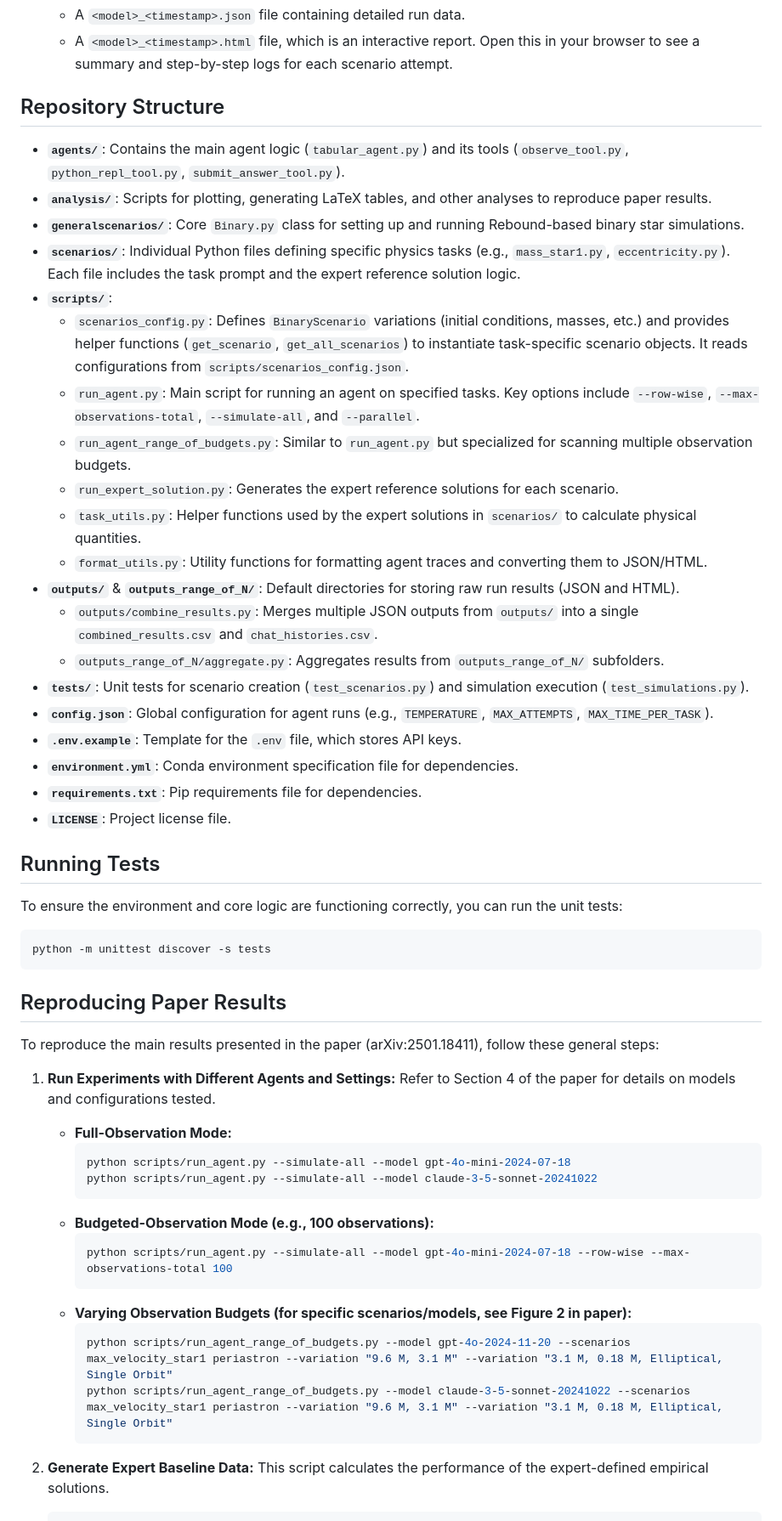
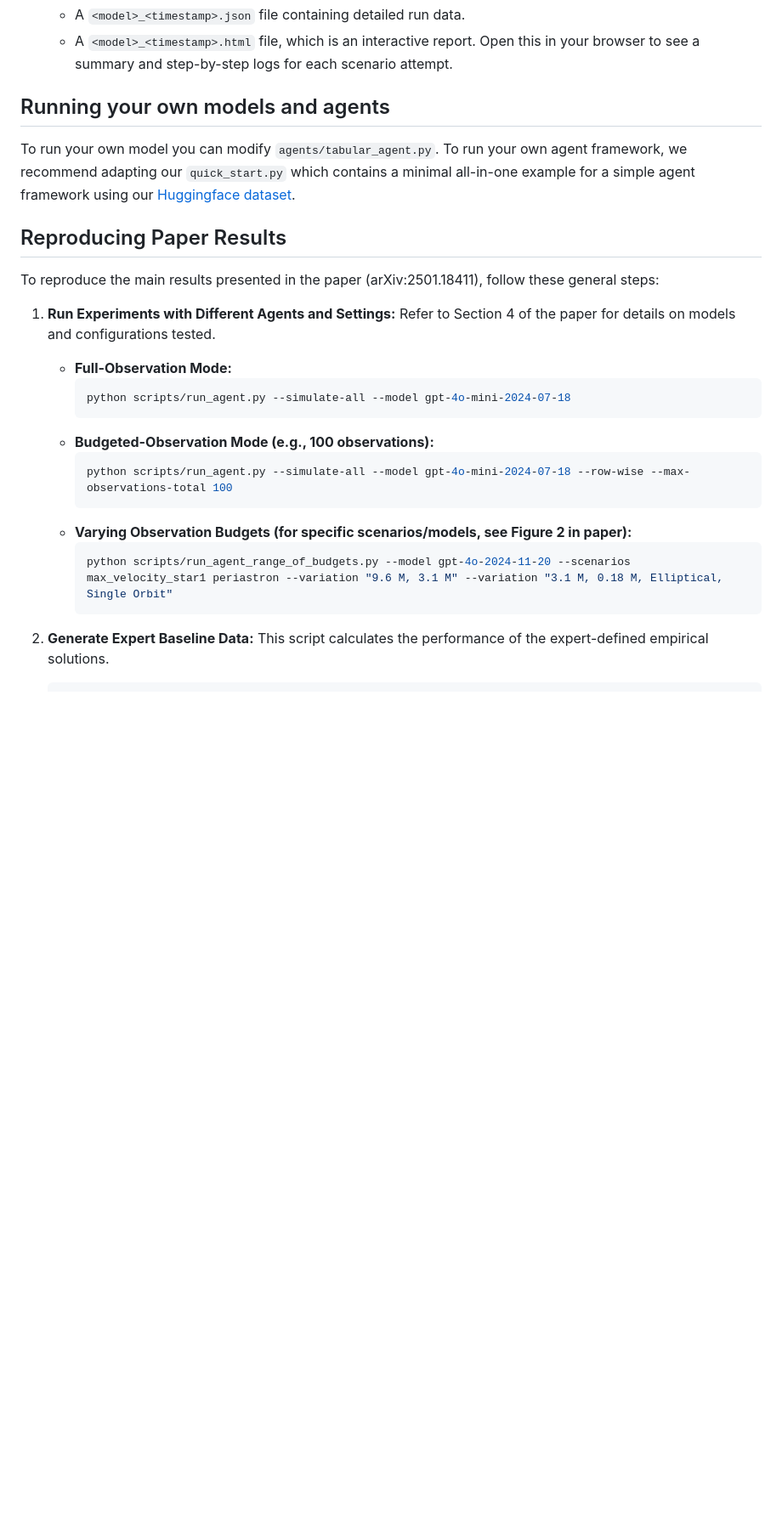
Before and after one commit to Shahdk123/GravityBench, a Markdown page: README.md, the part around one of its changes. Shown at 85% size. GitHub-like rendering; blank space fills up the shorter version.

````diff
--- a/README.md
+++ b/README.md
@@ -149,36 +101,9 @@ The benchmark is inspired by the historical development of science (the two-body
     -   A `<model>_<timestamp>.json` file containing detailed run data.
     -   A `<model>_<timestamp>.html` file, which is an interactive report. Open this in your browser to see a summary and step-by-step logs for each scenario attempt.
 
-## Repository Structure
+## Running your own models and agents
 
--   **`agents/`**: Contains the main agent logic (`tabular_agent.py`) and its tools (`observe_tool.py`, `python_repl_tool.py`, `submit_answer_tool.py`).
--   **`analysis/`**: Scripts for plotting, generating LaTeX tables, and other analyses to reproduce paper results.
--   **`generalscenarios/`**: Core `Binary.py` class for setting up and running Rebound-based binary star simulations.
--   **`scenarios/`**: Individual Python files defining specific physics tasks (e.g., `mass_star1.py`, `eccentricity.py`). Each file includes the task prompt and the expert reference solution logic.
--   **`scripts/`**:
-    -   `scenarios_config.py`: Defines `BinaryScenario` variations (initial conditions, masses, etc.) and provides helper functions (`get_scenario`, `get_all_scenarios`) to instantiate task-specific scenario objects. It reads configurations from `scripts/scenarios_config.json`.
-    -   `run_agent.py`: Main script for running an agent on specified tasks. Key options include `--row-wise`, `--max-observations-total`, `--simulate-all`, and `--parallel`.
-    -   `run_agent_range_of_budgets.py`: Similar to `run_agent.py` but specialized for scanning multiple observation budgets.
-    -   `run_expert_solution.py`: Generates the expert reference solutions for each scenario.
-    -   `task_utils.py`: Helper functions used by the expert solutions in `scenarios/` to calculate physical quantities.
-    -   `format_utils.py`: Utility functions for formatting agent traces and converting them to JSON/HTML.
--   **`outputs/`** & **`outputs_range_of_N/`**: Default directories for storing raw run results (JSON and HTML).
-    -   `outputs/combine_results.py`: Merges multiple JSON outputs from `outputs/` into a single `combined_results.csv` and `chat_histories.csv`.
-    -   `outputs_range_of_N/aggregate.py`: Aggregates results from `outputs_range_of_N/` subfolders.
--   **`tests/`**: Unit tests for scenario creation (`test_scenarios.py`) and simulation execution (`test_simulations.py`).
--   **`config.json`**: Global configuration for agent runs (e.g., `TEMPERATURE`, `MAX_ATTEMPTS`, `MAX_TIME_PER_TASK`).
--   **`.env.example`**: Template for the `.env` file, which stores API keys.
--   **`environment.yml`**: Conda environment specification file for dependencies.
--   **`requirements.txt`**: Pip requirements file for dependencies.
--   **`LICENSE`**: Project license file.
-
-## Running Tests
-
-To ensure the environment and core logic are functioning correctly, you can run the unit tests:
-
-```bash
-python -m unittest discover -s tests
-```
+To run your own model you can modify `agents/tabular_agent.py`. To run your own agent framework, we recommend adapting our `quick_start.py` which contains a minimal all-in-one example for a simple agent framework using our [Huggingface dataset](https://huggingface.co/datasets/GravityBench/GravityBench).
 
 ## Reproducing Paper Results
 
@@ -189,7 +114,6 @@ To reproduce the main results presented in the paper (arXiv:2501.18411), follow
     *   **Full-Observation Mode:**
         ```bash
         python scripts/run_agent.py --simulate-all --model gpt-4o-mini-2024-07-18
-        python scripts/run_agent.py --simulate-all --model claude-3-5-sonnet-20241022
         ```
     *   **Budgeted-Observation Mode (e.g., 100 observations):**
         ```bash
@@ -198,7 +122,6 @@ To reproduce the main results presented in the paper (arXiv:2501.18411), follow
     *   **Varying Observation Budgets (for specific scenarios/models, see Figure 2 in paper):**
         ```bash
         python scripts/run_agent_range_of_budgets.py --model gpt-4o-2024-11-20 --scenarios max_velocity_star1 periastron --variation "9.6 M, 3.1 M" --variation "3.1 M, 0.18 M, Elliptical, Single Orbit"
-        python scripts/run_agent_range_of_budgets.py --model claude-3-5-sonnet-20241022 --scenarios max_velocity_star1 periastron --variation "9.6 M, 3.1 M" --variation "3.1 M, 0.18 M, Elliptical, Single Orbit"
         ```
 
 2.  **Generate Expert Baseline Data:**
````
Also changed, not shown: other parts of README.md (+23 -71 lines).
